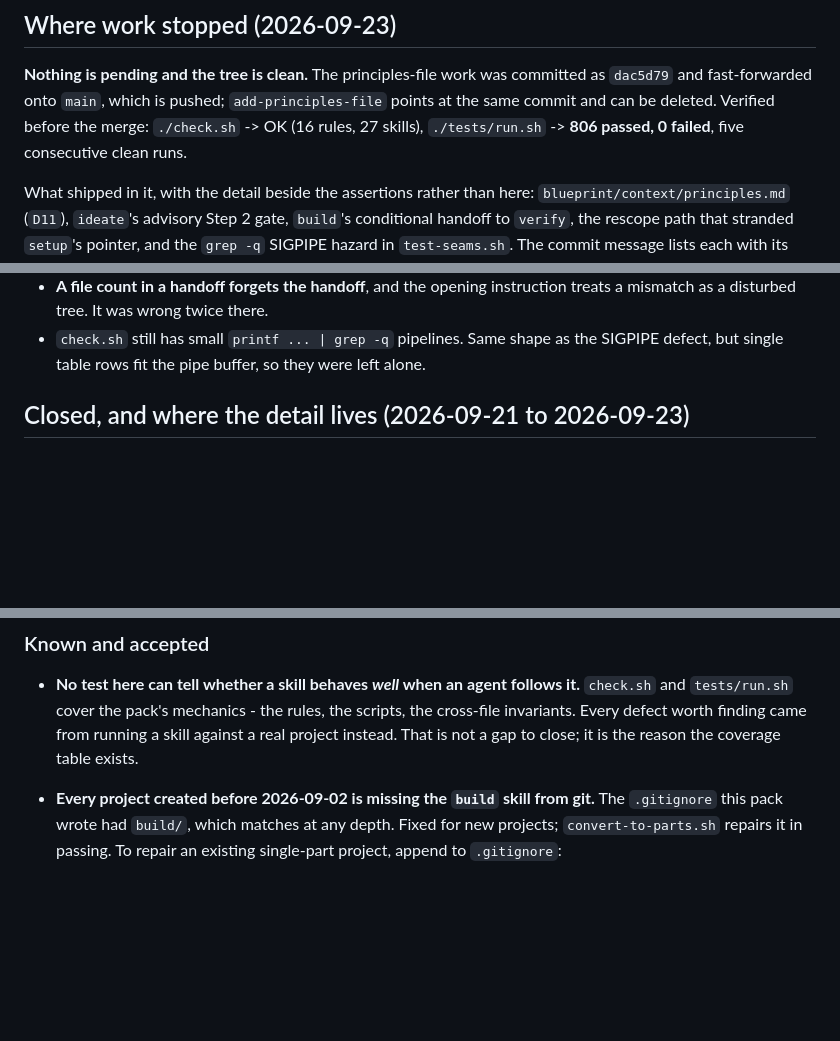
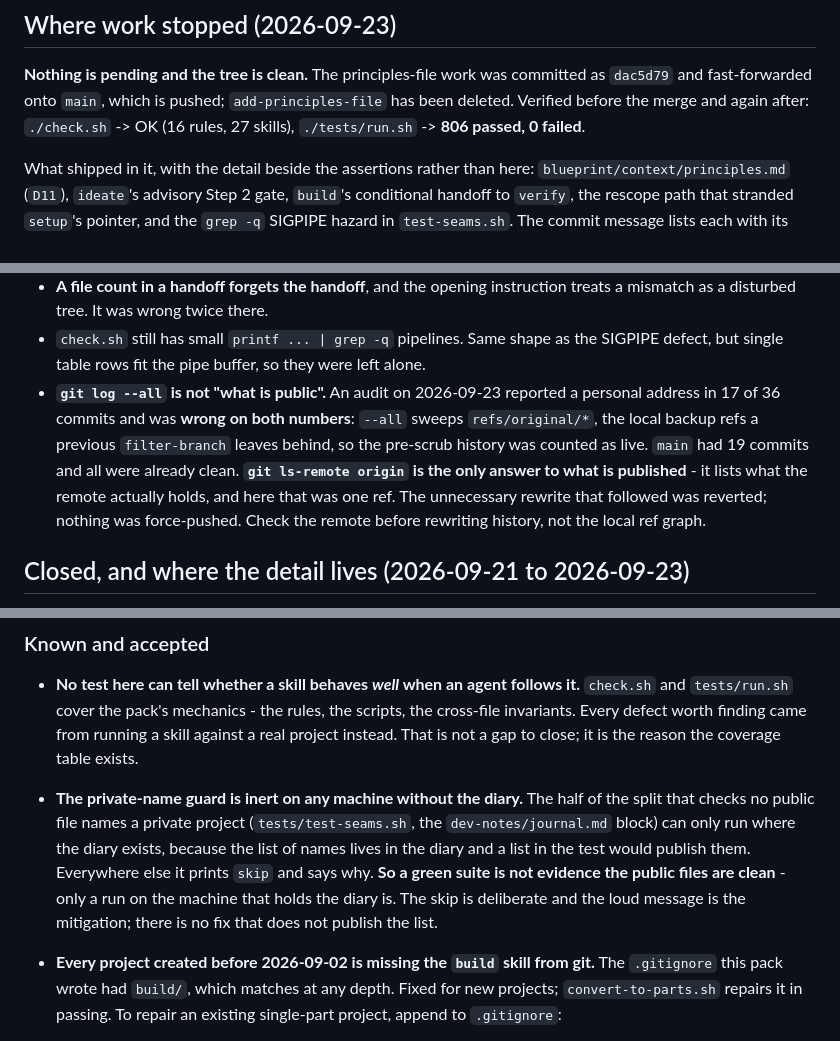
Before and after one commit to habr33/ai-project-starter, a Markdown page: dev-notes/status.md, 3 parts joined by grey strips. GitHub-like rendering; blank space fills up the shorter version.

Commit message:
Record the branch deletion, the inert name guard, and the audit's error
Three corrections to status.md, no code change:

- add-principles-file is deleted, not pending deletion.

- The private-name half of the diary split can only run where
  dev-notes/journal.md exists, so a green suite elsewhere is not
  evidence the public files are clean. Recorded under Known and
  accepted, since there is no fix that does not publish the list.

- git log --all counts refs/original/*, the backup refs a previous
  filter-branch leaves behind. An audit read those as live history and
  reported a personal address in 17 of 36 commits; main had 19 and all
  were already clean. git ls-remote is the only answer to what is
  published. The rewrite that followed was reverted and nothing was
  force-pushed.

./check.sh -> OK; ./tests/run.sh -> 806 passed, 0 failed.

Co-Authored-By: Claude Opus 5 <noreply@anthropic.com>

```diff
--- a/dev-notes/status.md
+++ b/dev-notes/status.md
@@ -19,9 +19,9 @@ place that answers "has this skill actually run?".
 
 **Nothing is pending and the tree is clean.** The principles-file work was
 committed as `dac5d79` and fast-forwarded onto `main`, which is pushed;
-`add-principles-file` points at the same commit and can be deleted. Verified
-before the merge: `./check.sh` -> OK (16 rules, 27 skills), `./tests/run.sh` ->
-**806 passed, 0 failed**, five consecutive clean runs.
+`add-principles-file` has been deleted. Verified before the merge and again
+after: `./check.sh` -> OK (16 rules, 27 skills), `./tests/run.sh` ->
+**806 passed, 0 failed**.
 
 What shipped in it, with the detail beside the assertions rather than here:
 `blueprint/context/principles.md` (`D11`), `ideate`'s advisory Step 2 gate,
@@ -50,6 +50,15 @@ stakeholder, no partial install of the 27 skills.
 - `check.sh` still has small `printf ... | grep -q` pipelines. Same shape as the
   SIGPIPE defect, but single table rows fit the pipe buffer, so they were left
   alone.
+- **`git log --all` is not "what is public".** An audit on 2026-09-23 reported a
+  personal address in 17 of 36 commits and was **wrong on both numbers**:
+  `--all` sweeps `refs/original/*`, the local backup refs a previous
+  `filter-branch` leaves behind, so the pre-scrub history was counted as live.
+  `main` had 19 commits and all were already clean. **`git ls-remote origin` is
+  the only answer to what is published** - it lists what the remote actually
+  holds, and here that was one ref. The unnecessary rewrite that followed was
+  reverted; nothing was force-pushed. Check the remote before rewriting history,
+  not the local ref graph.
 
 ## Closed, and where the detail lives (2026-09-21 to 2026-09-23)
 
@@ -253,6 +262,14 @@ test harness. What is left unproven needs a person or a resource, not work here.
   scripts, the cross-file invariants. Every defect worth finding came from
   running a skill against a real project instead. That is not a gap to close; it
   is the reason the coverage table exists.
+- **The private-name guard is inert on any machine without the diary.** The
+  half of the split that checks no public file names a private project
+  (`tests/test-seams.sh`, the `dev-notes/journal.md` block) can only run where
+  the diary exists, because the list of names lives in the diary and a list in
+  the test would publish them. Everywhere else it prints `skip` and says why.
+  **So a green suite is not evidence the public files are clean** - only a run
+  on the machine that holds the diary is. The skip is deliberate and the loud
+  message is the mitigation; there is no fix that does not publish the list.
 - **Every project created before 2026-09-02 is missing the `build` skill from
   git.** The `.gitignore` this pack wrote had `build/`, which matches at any
   depth. Fixed for new projects; `convert-to-parts.sh` repairs it in passing. To
```
